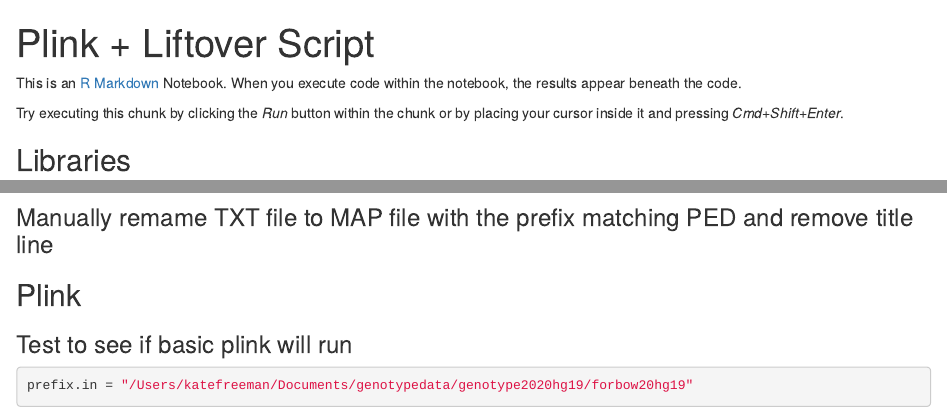
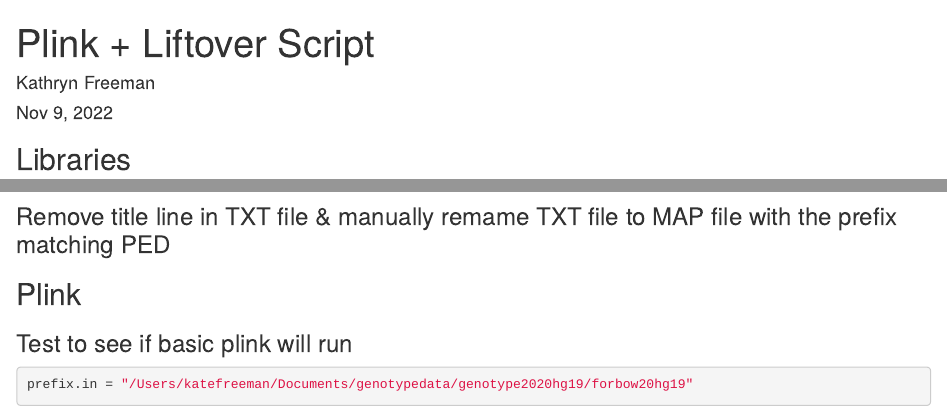
Before and after one commit to kathrynfreeman/polygenicscoring, an R Markdown document (Liftover.Rmd): the page in a window 1100 px wide, from its top, and a second part further down, joined at a grey line. Rendered offline with R 4.5, knitr and Pandoc, with nearby package versions; some code elsewhere in the file could not run offline.

Commit message:
Add files via upload
These are the working versions as of Nov 23, 2022 of LDpred2 script and liftOver script

````diff
--- a/Liftover.Rmd
+++ b/Liftover.Rmd
@@ -1,11 +1,11 @@
 ---
 title: "Plink + Liftover Script"
-output: html_notebook
+author: "Kathryn Freeman"
+date: "Nov 9, 2022"
+output: html_document
+editor_options:
+  chunk_output_type: inline
 ---
-
-This is an [R Markdown](http://rmarkdown.rstudio.com) Notebook. When you execute code within the notebook, the results appear beneath the code.
-
-Try executing this chunk by clicking the *Run* button within the chunk or by placing your cursor inside it and pressing *Cmd+Shift+Enter*.
 
 ## Libraries
 ```{r}
@@ -47,7 +47,7 @@
 ```{r}
 write.table(hg19, file = "/Users/katefreeman/Documents/genotypedata/genotype2020hg19/forbow20hg19.txt", row.names= FALSE, quote = FALSE)
 ```
-### Manually remame TXT file to MAP file with the prefix matching PED and remove title line
+### Remove title line in TXT file & manually remame TXT file to MAP file with the prefix matching PED
 
 ## Plink
 ### Test to see if basic plink will run
````
Also changed, not shown: LDPred2Final.Rmd (+1 -0 lines).
